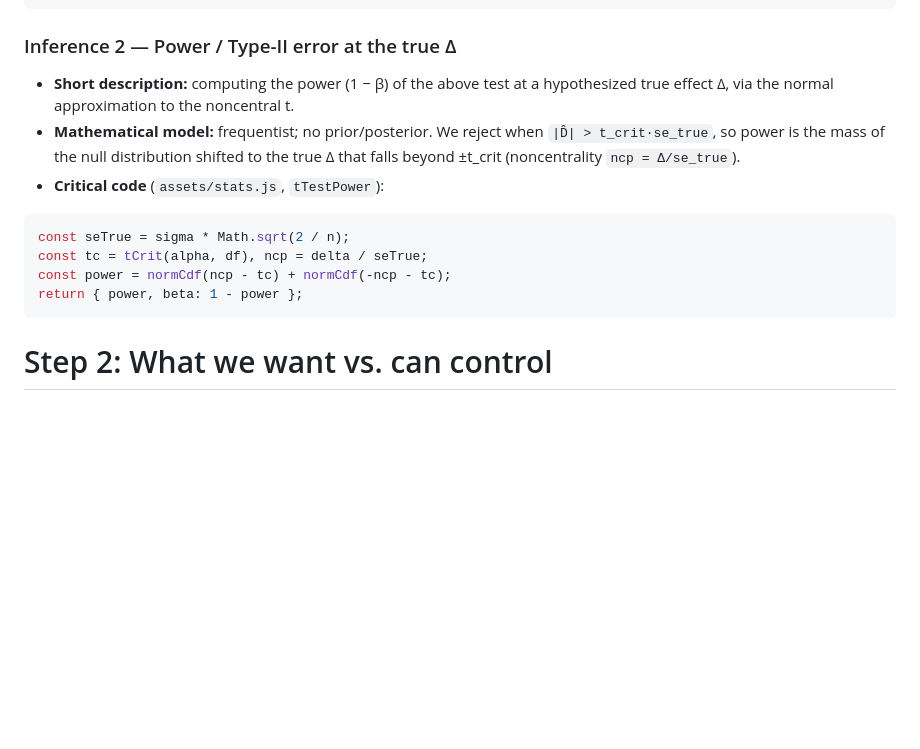
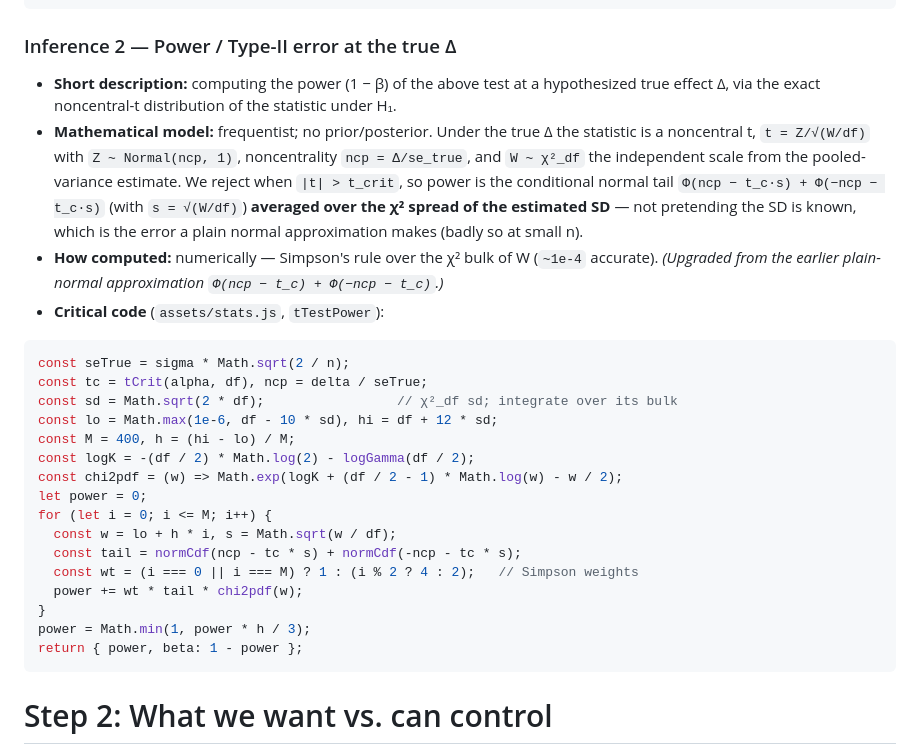
Before and after one commit to dreavjr/inference-tutorial, a Markdown page: pedagogical_plan.md, the part around the change. GitHub-like rendering; blank space fills up the shorter version.

Commit message:
Pedagogical plan updated with new beta computation

````diff
--- a/pedagogical_plan.md
+++ b/pedagogical_plan.md
@@ -60,14 +60,27 @@ return { t, df, p: 2 * (1 - tCdf(Math.abs(t), df)), dObs, se, sp: Math.sqrt(sp2)
 
 ### Inference 2 — Power / Type-II error at the true Δ
 
-- **Short description:** computing the power (1 − β) of the above test at a hypothesized true effect Δ, via the normal approximation to the noncentral t.
-- **Mathematical model:** frequentist; no prior/posterior. We reject when `|D̂| > t_crit·se_true`, so power is the mass of the null distribution shifted to the true Δ that falls beyond ±t_crit (noncentrality `ncp = Δ/se_true`).
+- **Short description:** computing the power (1 − β) of the above test at a hypothesized true effect Δ, via the exact noncentral-t distribution of the statistic under H₁.
+- **Mathematical model:** frequentist; no prior/posterior. Under the true Δ the statistic is a noncentral t, `t = Z/√(W/df)` with `Z ~ Normal(ncp, 1)`, noncentrality `ncp = Δ/se_true`, and `W ~ χ²_df` the independent scale from the pooled-variance estimate. We reject when `|t| > t_crit`, so power is the conditional normal tail `Φ(ncp − t_c·s) + Φ(−ncp − t_c·s)` (with `s = √(W/df)`) **averaged over the χ² spread of the estimated SD** — not pretending the SD is known, which is the error a plain normal approximation makes (badly so at small n).
+- **How computed:** numerically — Simpson's rule over the χ² bulk of W (`~1e-4` accurate). *(Upgraded from the earlier plain-normal approximation `Φ(ncp − t_c) + Φ(−ncp − t_c)`.)*
 - **Critical code** (`assets/stats.js`, `tTestPower`):
 
 ```js
 const seTrue = sigma * Math.sqrt(2 / n);
 const tc = tCrit(alpha, df), ncp = delta / seTrue;
-const power = normCdf(ncp - tc) + normCdf(-ncp - tc);
+const sd = Math.sqrt(2 * df);                 // χ²_df sd; integrate over its bulk
+const lo = Math.max(1e-6, df - 10 * sd), hi = df + 12 * sd;
+const M = 400, h = (hi - lo) / M;
+const logK = -(df / 2) * Math.log(2) - logGamma(df / 2);
+const chi2pdf = (w) => Math.exp(logK + (df / 2 - 1) * Math.log(w) - w / 2);
+let power = 0;
+for (let i = 0; i <= M; i++) {
+  const w = lo + h * i, s = Math.sqrt(w / df);
+  const tail = normCdf(ncp - tc * s) + normCdf(-ncp - tc * s);
+  const wt = (i === 0 || i === M) ? 1 : (i % 2 ? 4 : 2);   // Simpson weights
+  power += wt * tail * chi2pdf(w);
+}
+power = Math.min(1, power * h / 3);
 return { power, beta: 1 - power };
 ```
 
````
